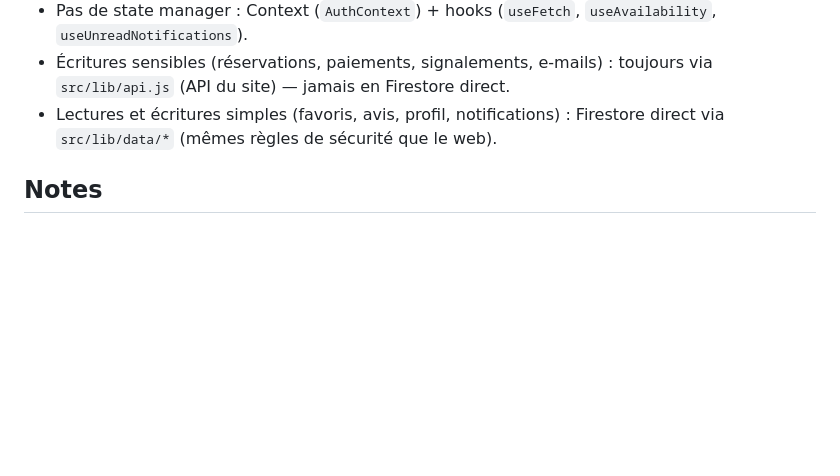
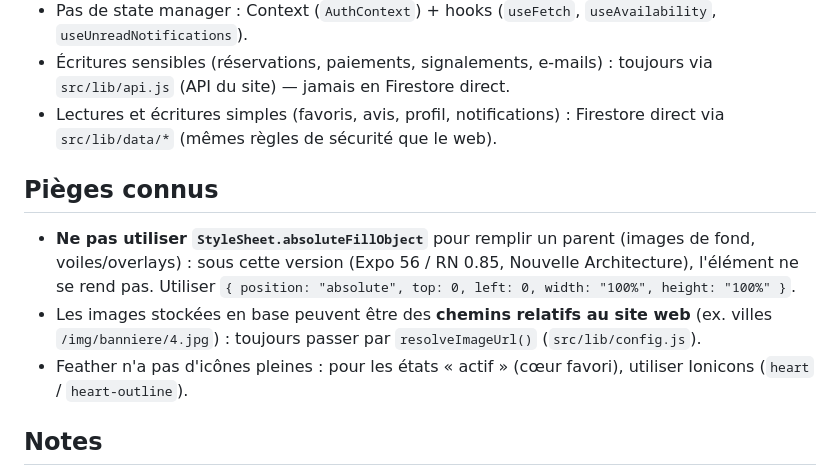
Before and after one commit to hydilois/kapo-mobile, a Markdown page: AGENTS.md, the part around the change. GitHub-like rendering; blank space fills up the shorter version.

Commit message:
Doc: pieges connus (absoluteFillObject, URLs relatives, icones pleines)
Co-Authored-By: Claude Opus 4.8 (1M context) <noreply@anthropic.com>

```diff
--- a/AGENTS.md
+++ b/AGENTS.md
@@ -84,6 +84,18 @@ Tout tourne dans **Expo Go** (pas de dev build nécessaire).
 - Lectures et écritures simples (favoris, avis, profil, notifications) : Firestore
   direct via `src/lib/data/*` (mêmes règles de sécurité que le web).
 
+## Pièges connus
+
+- **Ne pas utiliser `StyleSheet.absoluteFillObject`** pour remplir un parent
+  (images de fond, voiles/overlays) : sous cette version (Expo 56 / RN 0.85,
+  Nouvelle Architecture), l'élément ne se rend pas. Utiliser
+  `{ position: "absolute", top: 0, left: 0, width: "100%", height: "100%" }`.
+- Les images stockées en base peuvent être des **chemins relatifs au site web**
+  (ex. villes `/img/banniere/4.jpg`) : toujours passer par
+  `resolveImageUrl()` (`src/lib/config.js`).
+- Feather n'a pas d'icônes pleines : pour les états « actif » (cœur favori),
+  utiliser Ionicons (`heart` / `heart-outline`).
+
 ## Notes
 
 - **Storage** (photo de profil) nécessite le forfait Blaze sur `kapo-b451a` ;
```
